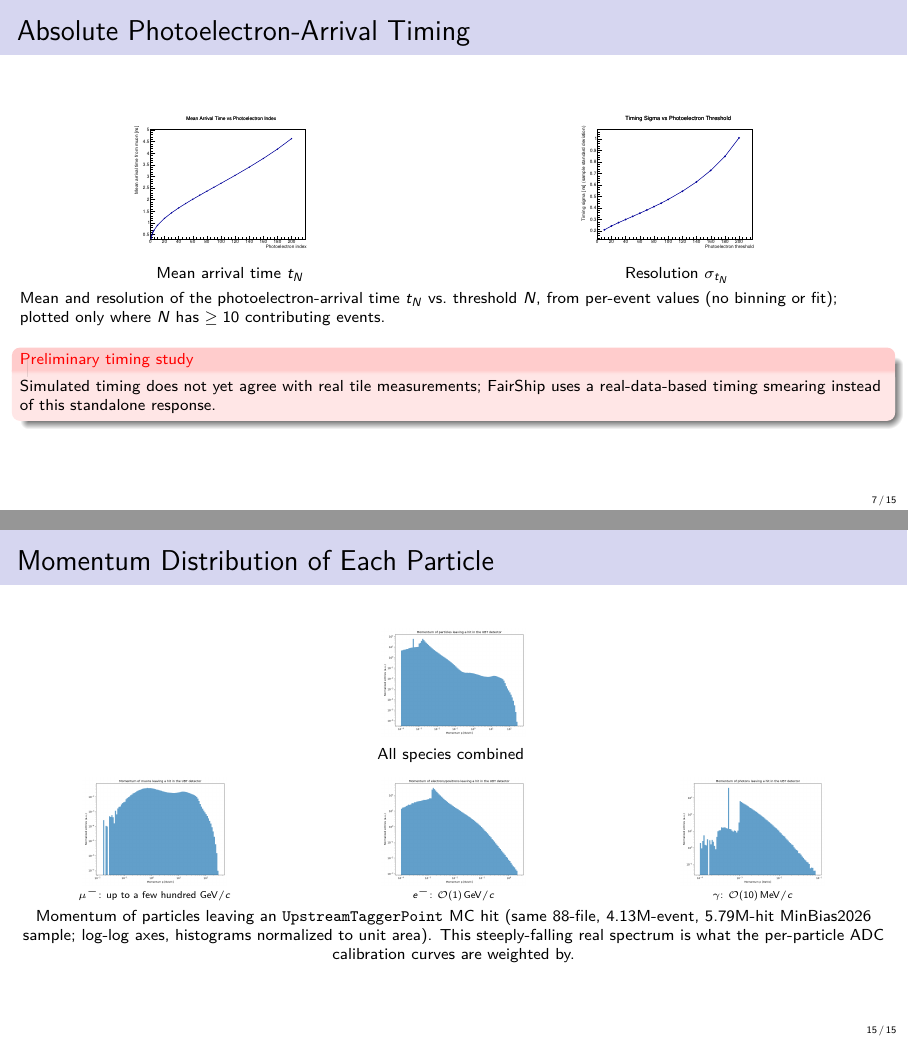
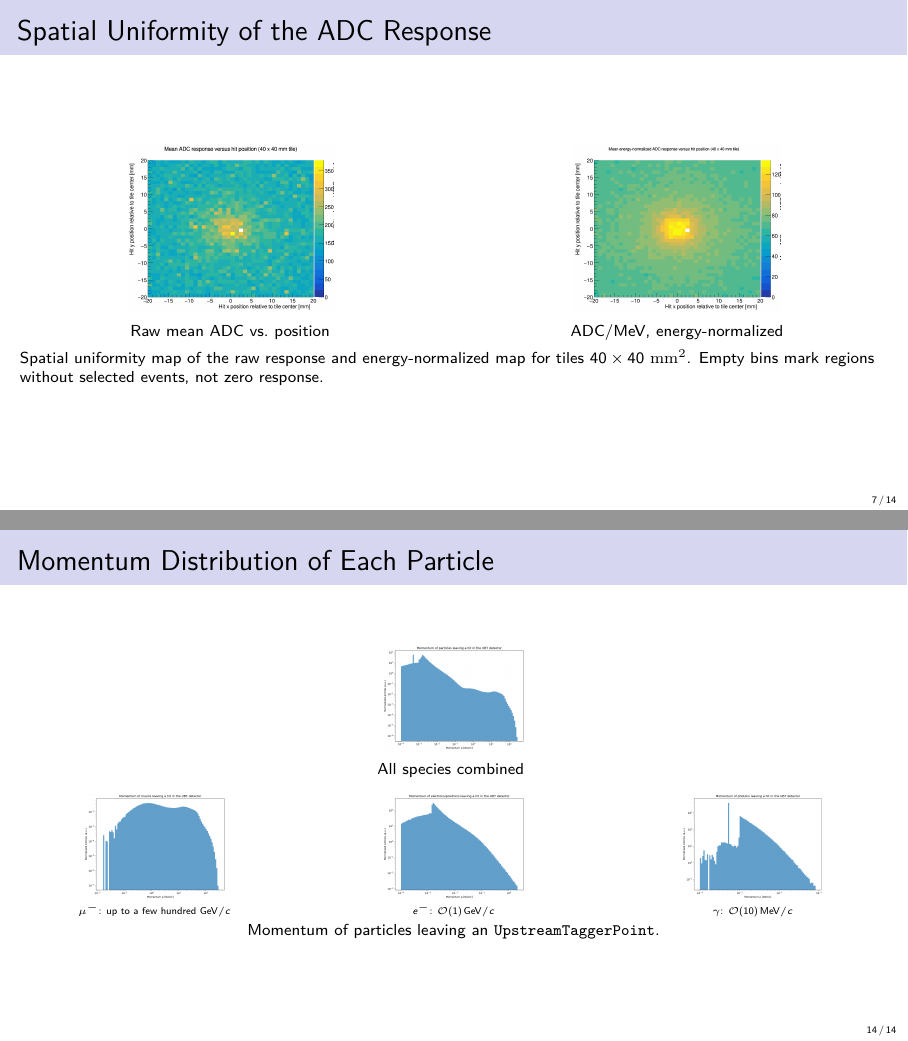
Before and after one commit to kholoimov/UBT_DIGI, LaTeX slides (slides/slides.tex): pages 7 and 15 of 15 before the commit and pages 7 and 14 of 14 after it, joined at a grey line. Compiled offline with pdfLaTeX.

Commit message:
draft 1 preparation

```diff
--- a/slides/slides.tex
+++ b/slides/slides.tex
@@ -218,32 +218,32 @@
   horizontal axis are PMT charge in pC.
 \end{frame}
 
-\begin{frame}{Absolute Photoelectron-Arrival Timing}
-  \begin{columns}[T]
-    \begin{column}{0.5\textwidth}
-      \centering
-      \includegraphics[height=2.5cm]{../analysis/plots/mean_arrival_time_vs_pe_index.pdf}\\[2pt]
-      \footnotesize Mean arrival time $t_N$
-    \end{column}
-    \begin{column}{0.5\textwidth}
-      \centering
-      \includegraphics[height=2.5cm]{../analysis/plots/timing_sigma_vs_threshold.pdf}\\[2pt]
-      \footnotesize Resolution $\sigma_{t_N}$
-    \end{column}
-  \end{columns}
-  \vspace{3pt}
-  \footnotesize
-  Mean and resolution of the photoelectron-arrival time $t_N$ vs.\
-  threshold $N$, from per-event values (no binning or fit); plotted only
-  where $N$ has $\ge 10$ contributing events.
+% \begin{frame}{Absolute Photoelectron-Arrival Timing}
+%   \begin{columns}[T]
+%     \begin{column}{0.5\textwidth}
+%       \centering
+%       \includegraphics[height=2.5cm]{../analysis/plots/mean_arrival_time_vs_pe_index.pdf}\\[2pt]
+%       \footnotesize Mean arrival time $t_N$
+%     \end{column}
+%     \begin{column}{0.5\textwidth}
+%       \centering
+%       \includegraphics[height=2.5cm]{../analysis/plots/timing_sigma_vs_threshold.pdf}\\[2pt]
+%       \footnotesize Resolution $\sigma_{t_N}$
+%     \end{column}
+%   \end{columns}
+%   \vspace{3pt}
+%   \footnotesize
+%   Mean and resolution of the photoelectron-arrival time $t_N$ vs.\
+%   threshold $N$, from per-event values (no binning or fit); plotted only
+%   where $N$ has $\ge 10$ contributing events.
 
-  \vspace{3pt}
-  \begin{alertblock}{\footnotesize Preliminary timing study}
-    \footnotesize Simulated timing does not yet agree with real tile
-    measurements; FairShip uses a real-data-based timing smearing
-    instead of this standalone response.
-  \end{alertblock}
-\end{frame}
+%   \vspace{3pt}
+%   \begin{alertblock}{\footnotesize Preliminary timing study}
+%     \footnotesize Simulated timing does not yet agree with real tile
+%     measurements; FairShip uses a real-data-based timing smearing
+%     instead of this standalone response.
+%   \end{alertblock}
+% \end{frame}
 
 \begin{frame}{Spatial Uniformity of the ADC Response}
   \begin{columns}[T]
@@ -453,11 +447,7 @@
   \end{columns}
   \vspace{3pt}
   \footnotesize
-  Momentum of particles leaving an \texttt{UpstreamTaggerPoint} MC hit
-  (same 88-file, 4.13M-event, 5.79M-hit MinBias2026 sample; log-log
-  axes, histograms normalized to unit area). This steeply-falling real
-  spectrum is what the per-particle ADC calibration curves are weighted
-  by.
+  Momentum of particles leaving an \texttt{UpstreamTaggerPoint}.
 \end{frame}
 
 \end{document}
```
Also changed, not shown: slides/slides.pdf, slides/slides.tex (16 more changed lines).
